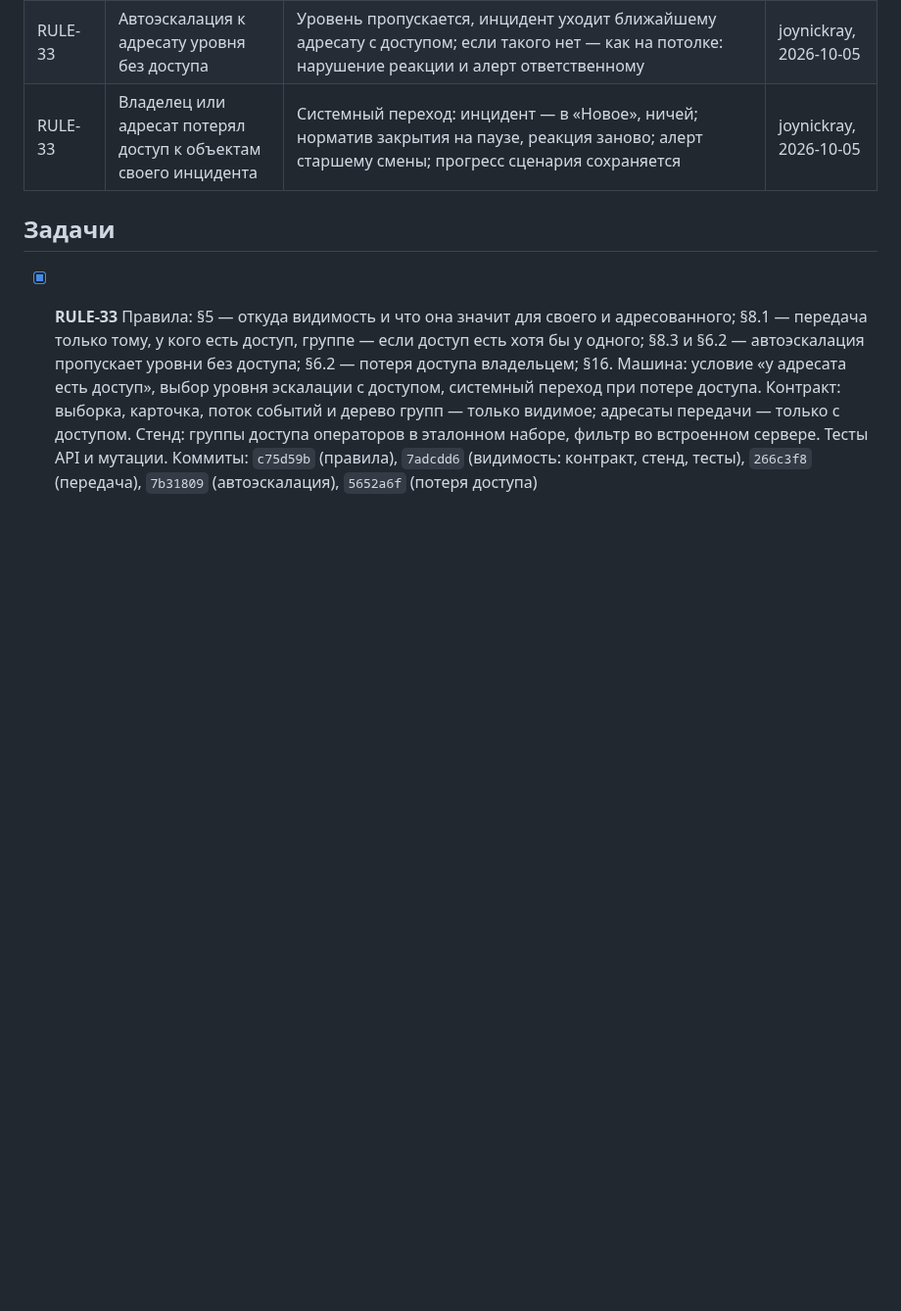
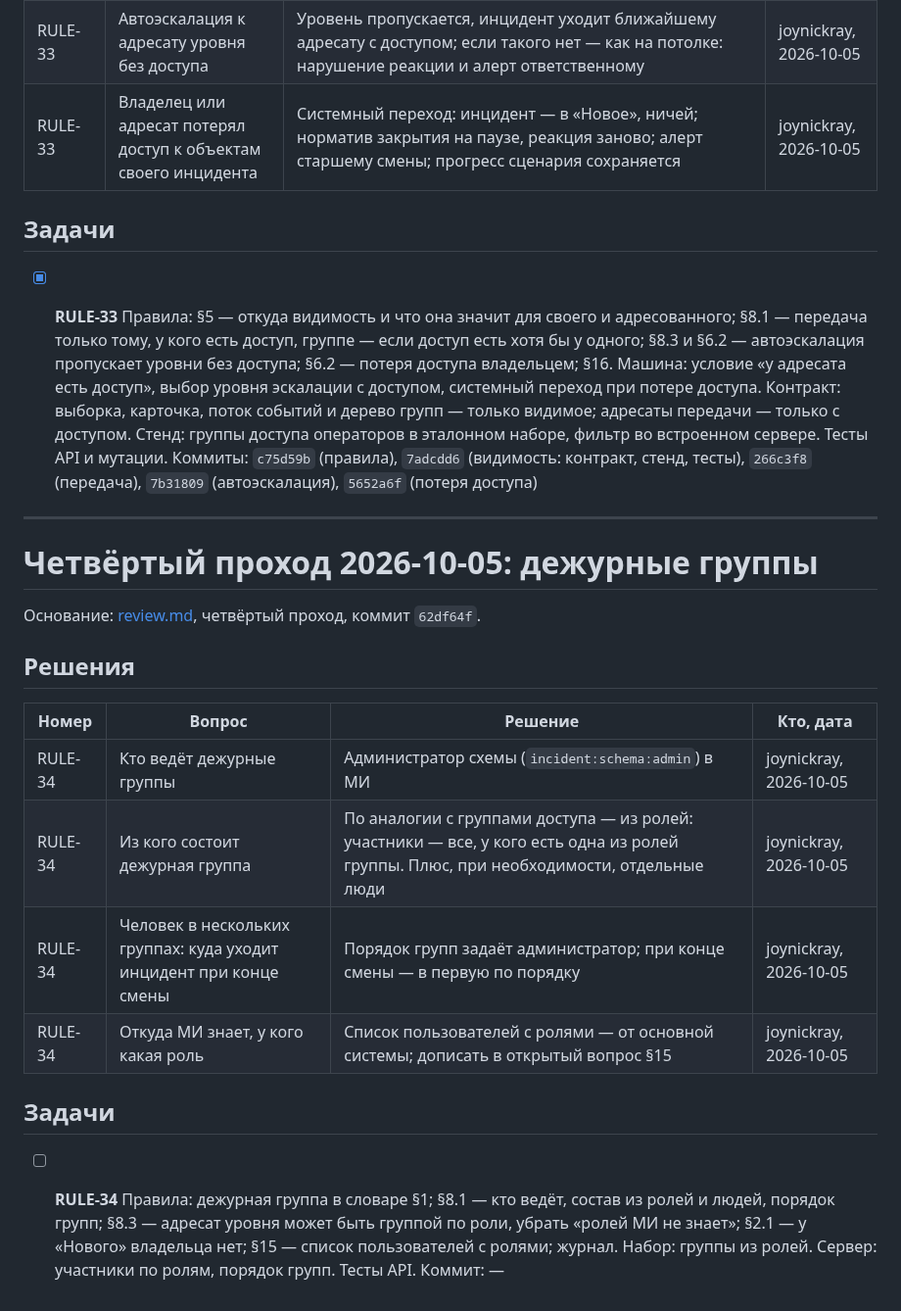
Before and after one commit to soulhome2/IM, a Markdown page: reviews/2026-10-05/plan.md, the part around the change. Shown at 98% size. Rendered like a GitHub page; blank space fills up the shorter version.

```diff
--- a/reviews/2026-10-05/plan.md
+++ b/reviews/2026-10-05/plan.md
@@ -99,3 +99,23 @@
 ## Задачи
 
 - [x] **RULE-33** Правила: §5 — откуда видимость и что она значит для своего и адресованного; §8.1 — передача только тому, у кого есть доступ, группе — если доступ есть хотя бы у одного; §8.3 и §6.2 — автоэскалация пропускает уровни без доступа; §6.2 — потеря доступа владельцем; §16. Машина: условие «у адресата есть доступ», выбор уровня эскалации с доступом, системный переход при потере доступа. Контракт: выборка, карточка, поток событий и дерево групп — только видимое; адресаты передачи — только с доступом. Стенд: группы доступа операторов в эталонном наборе, фильтр во встроенном сервере. Тесты API и мутации. Коммиты: `c75d59b` (правила), `7adcdd6` (видимость: контракт, стенд, тесты), `266c3f8` (передача), `7b31809` (автоэскалация), `5652a6f` (потеря доступа)
+
+
+---
+
+# Четвёртый проход 2026-10-05: дежурные группы
+
+Основание: [review.md](review.md), четвёртый проход, коммит `62df64f`.
+
+## Решения
+
+| Номер | Вопрос | Решение | Кто, дата |
+|---|---|---|---|
+| RULE-34 | Кто ведёт дежурные группы | Администратор схемы (`incident:schema:admin`) в МИ | joynickray, 2026-10-05 |
+| RULE-34 | Из кого состоит дежурная группа | По аналогии с группами доступа — из ролей: участники — все, у кого есть одна из ролей группы. Плюс, при необходимости, отдельные люди | joynickray, 2026-10-05 |
+| RULE-34 | Человек в нескольких группах: куда уходит инцидент при конце смены | Порядок групп задаёт администратор; при конце смены — в первую по порядку | joynickray, 2026-10-05 |
+| RULE-34 | Откуда МИ знает, у кого какая роль | Список пользователей с ролями — от основной системы; дописать в открытый вопрос §15 | joynickray, 2026-10-05 |
+
+## Задачи
+
+- [ ] **RULE-34** Правила: дежурная группа в словаре §1; §8.1 — кто ведёт, состав из ролей и людей, порядок групп; §8.3 — адресат уровня может быть группой по роли, убрать «ролей МИ не знает»; §2.1 — у «Нового» владельца нет; §15 — список пользователей с ролями; журнал. Набор: группы из ролей. Сервер: участники по ролям, порядок групп. Тесты API. Коммит: —
```
Also changed, not shown: reviews/2026-10-05/review.md (+9 -0 lines), reviews/README.md (+1 -1 lines).
